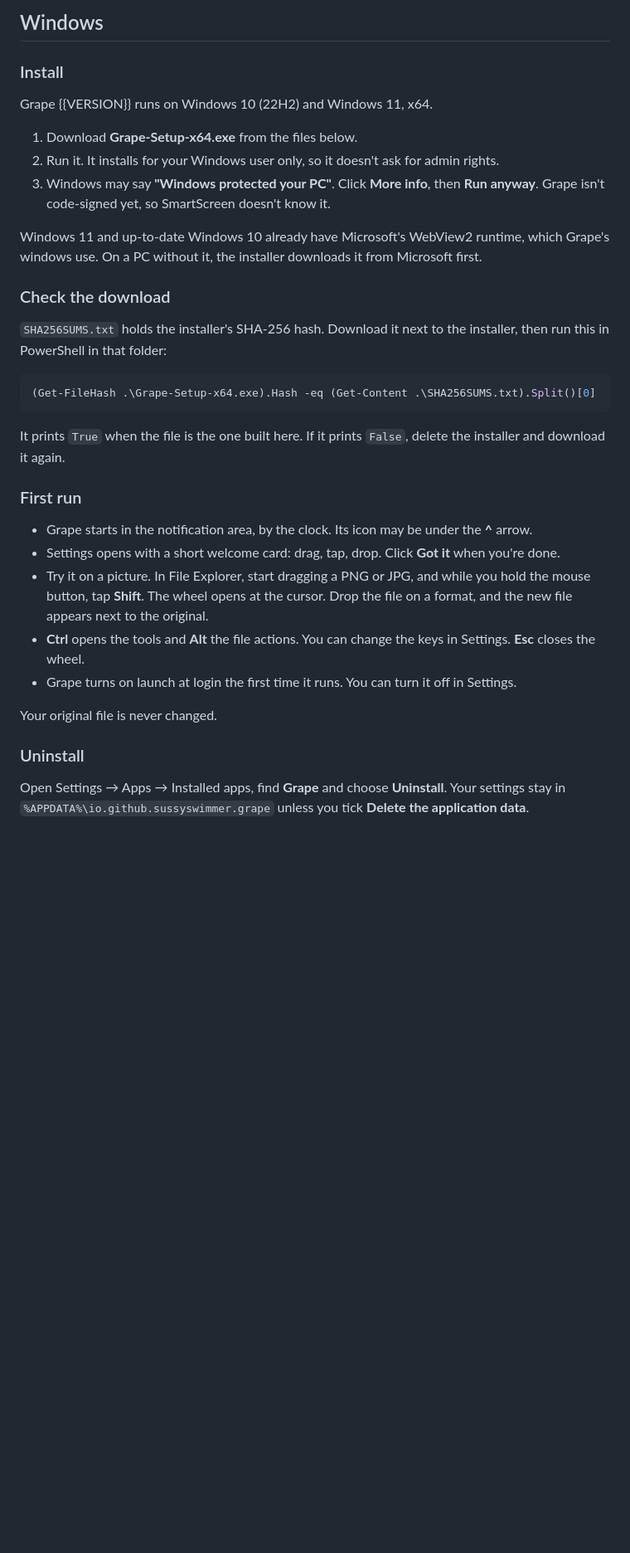
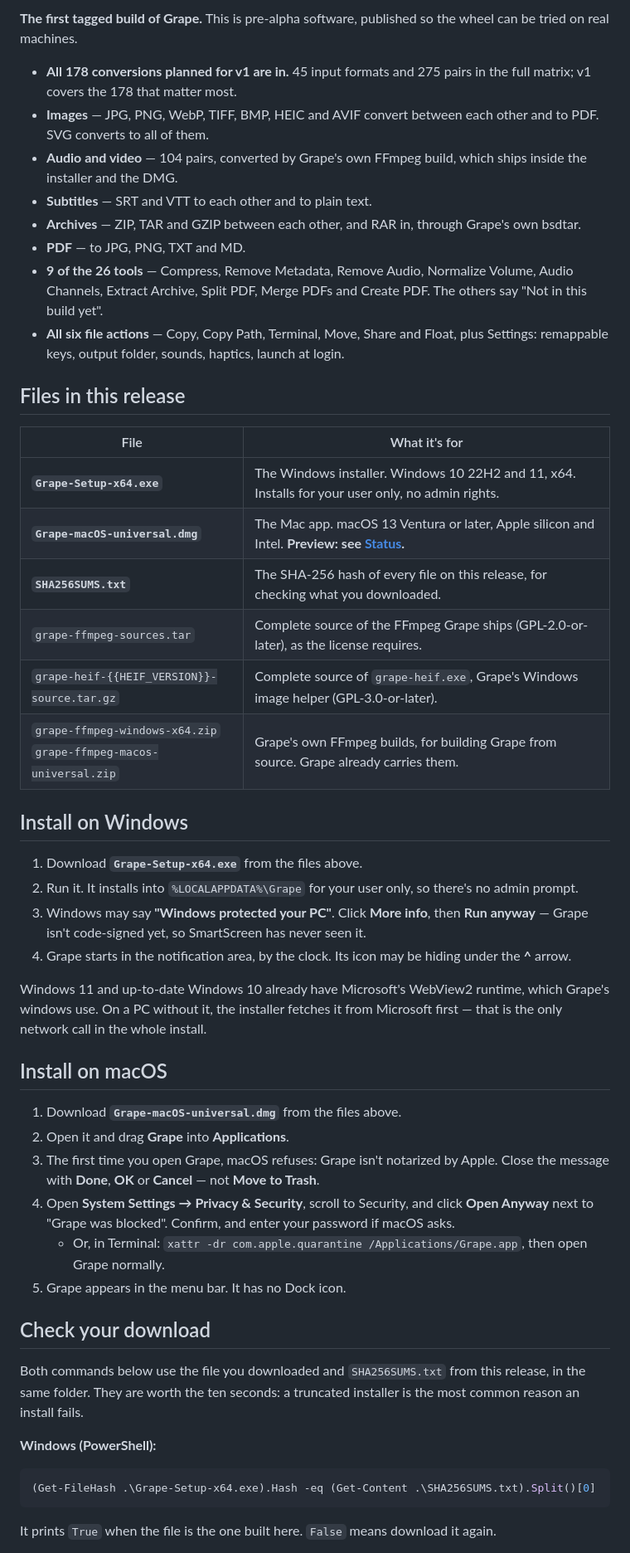
Before and after one commit to sussyswimmer/grape, a Markdown page: .github/release-notes.md, the part around one of its changes. Shown at 83% size. Drawn GitHub-style; blank space fills up the shorter version.

````diff
--- a/.github/release-notes.md
+++ b/.github/release-notes.md
@@ -6,37 +23,53 @@ Grape is a free, open-source file converter. Drag a file, tap a key, and drop it
 
-## Windows
+**The first tagged build of Grape.** This is pre-alpha software, published so the wheel can be tried on real machines.
 
-### Install
+- **All 178 conversions planned for v1 are in.** 45 input formats and 275 pairs in the full matrix; v1 covers the 178 that matter most.
+- **Images** — JPG, PNG, WebP, TIFF, BMP, HEIC and AVIF convert between each other and to PDF. SVG converts to all of them.
+- **Audio and video** — 104 pairs, converted by Grape's own FFmpeg build, which ships inside the installer and the DMG.
+- **Subtitles** — SRT and VTT to each other and to plain text.
+- **Archives** — ZIP, TAR and GZIP between each other, and RAR in, through Grape's own bsdtar.
+- **PDF** — to JPG, PNG, TXT and MD.
+- **9 of the 26 tools** — Compress, Remove Metadata, Remove Audio, Normalize Volume, Audio Channels, Extract Archive, Split PDF, Merge PDFs and Create PDF. The others say "Not in this build yet".
+- **All six file actions** — Copy, Copy Path, Terminal, Move, Share and Float, plus Settings: remappable keys, output folder, sounds, haptics, launch at login.
 
-Grape {{VERSION}} runs on Windows 10 (22H2) and Windows 11, x64.
+## Files in this release
 
-1. Download **Grape-Setup-x64.exe** from the files below.
-2. Run it. It installs for your Windows user only, so it doesn't ask for admin rights.
-3. Windows may say **"Windows protected your PC"**. Click **More info**, then **Run anyway**. Grape isn't code-signed yet, so SmartScreen doesn't know it.
+| File | What it's for |
+|---|---|
+| **`Grape-Setup-x64.exe`** | The Windows installer. Windows 10 22H2 and 11, x64. Installs for your user only, no admin rights. |
+| **`Grape-macOS-universal.dmg`** | The Mac app. macOS 13 Ventura or later, Apple silicon and Intel. **Preview: see [Status](#status).** |
+| **`SHA256SUMS.txt`** | The SHA-256 hash of every file on this release, for checking what you downloaded. |
+| `grape-ffmpeg-sources.tar` | Complete source of the FFmpeg Grape ships (GPL-2.0-or-later), as the license requires. |
+| `grape-heif-{{HEIF_VERSION}}-source.tar.gz` | Complete source of `grape-heif.exe`, Grape's Windows image helper (GPL-3.0-or-later). |
+| `grape-ffmpeg-windows-x64.zip`<br>`grape-ffmpeg-macos-universal.zip` | Grape's own FFmpeg builds, for building Grape from source. Grape already carries them. |
 
-Windows 11 and up-to-date Windows 10 already have Microsoft's WebView2 runtime, which Grape's windows use. On a PC without it, the installer downloads it from Microsoft first.
+## Install on Windows
 
-### Check the download
+1. Download **`Grape-Setup-x64.exe`** from the files above.
+2. Run it. It installs into `%LOCALAPPDATA%\Grape` for your user only, so there's no admin prompt.
+3. Windows may say **"Windows protected your PC"**. Click **More info**, then **Run anyway** — Grape isn't code-signed yet, so SmartScreen has never seen it.
+4. Grape starts in the notification area, by the clock. Its icon may be hiding under the **^** arrow.
 
-`SHA256SUMS.txt` holds the installer's SHA-256 hash. Download it next to the installer, then run this in PowerShell in that folder:
+Windows 11 and up-to-date Windows 10 already have Microsoft's WebView2 runtime, which Grape's windows use. On a PC without it, the installer fetches it from Microsoft first — that is the only network call in the whole install.
+
+## Install on macOS
+
+1. Download **`Grape-macOS-universal.dmg`** from the files above.
+2. Open it and drag **Grape** into **Applications**.
+3. The first time you open Grape, macOS refuses: Grape isn't notarized by Apple. Close the message with **Done**, **OK** or **Cancel** — not **Move to Trash**.
+4. Open **System Settings → Privacy & Security**, scroll to Security, and click **Open Anyway** next to "Grape was blocked". Confirm, and enter your password if macOS asks.
+   - Or, in Terminal: `xattr -dr com.apple.quarantine /Applications/Grape.app`, then open Grape normally.
+5. Grape appears in the menu bar. It has no Dock icon.
+
+## Check your download
+
+Both commands below use the file you downloaded and `SHA256SUMS.txt` from this release, in the same folder. They are worth the ten seconds: a truncated installer is the most common reason an install fails.
+
+**Windows (PowerShell):**
 
 ```powershell
 (Get-FileHash .\Grape-Setup-x64.exe).Hash -eq (Get-Content .\SHA256SUMS.txt).Split()[0]
 ```
 
-It prints `True` when the file is the one built here. If it prints `False`, delete the installer and download it again.
+It prints `True` when the file is the one built here. `False` means download it again.
 
-### First run
-
-- Grape starts in the notification area, by the clock. Its icon may be under the **^** arrow.
-- Settings opens with a short welcome card: drag, tap, drop. Click **Got it** when you're done.
-- Try it on a picture. In File Explorer, start dragging a PNG or JPG, and while you hold the mouse button, tap **Shift**. The wheel opens at the cursor. Drop the file on a format, and the new file appears next to the original.
-- **Ctrl** opens the tools and **Alt** the file actions. You can change the keys in Settings. **Esc** closes the wheel.
-- Grape turns on launch at login the first time it runs. You can turn it off in Settings.
-
-Your original file is never changed.
-
-### Uninstall
-
-Open Settings → Apps → Installed apps, find **Grape** and choose **Uninstall**. Your settings stay in `%APPDATA%\io.github.sussyswimmer.grape` unless you tick **Delete the application data**.
-
````
Also changed, not shown: other parts of .github/release-notes.md (+58 -31 lines).
